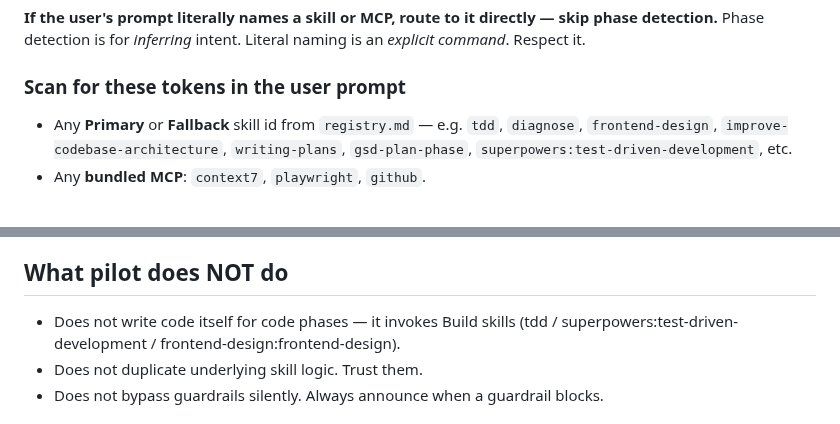
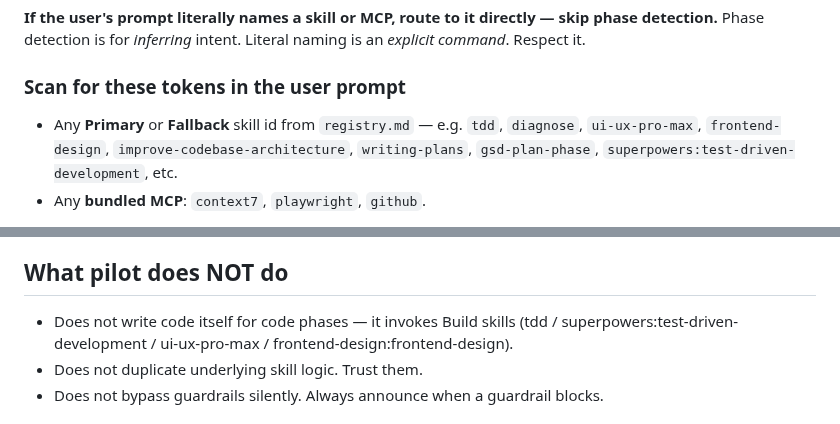
Before and after one commit to bhargavch19/pilot, a Markdown page: skills/pilot/SKILL.md, 2 parts joined by grey strips. Drawn GitHub-style.

Commit message:
feat(registry): route Build (UI) to ui-ux-pro-max, frontend-design fallback
Add nextlevelbuilder/ui-ux-pro-max as the primary Build (UI) skill (design intelligence: 67 styles, 161 palettes, font pairings, a11y), with frontend-design:frontend-design demoted to first fallback. Per pilot's no-hard-deps model, routing falls back automatically until ui-ux-pro-max is installed. Updates the literal-name scan list and ui-work playbook to match.

Co-Authored-By: Claude Opus 4.8 (1M context) <noreply@anthropic.com>

```diff
--- a/skills/pilot/SKILL.md
+++ b/skills/pilot/SKILL.md
@@ -27,7 +27,7 @@ The only exception: if pilot is invoked mid-session (not at SessionStart, so the
 
 ### Scan for these tokens in the user prompt
 
-- Any **Primary** or **Fallback** skill id from `registry.md` — e.g. `tdd`, `diagnose`, `frontend-design`, `improve-codebase-architecture`, `writing-plans`, `gsd-plan-phase`, `superpowers:test-driven-development`, etc.
+- Any **Primary** or **Fallback** skill id from `registry.md` — e.g. `tdd`, `diagnose`, `ui-ux-pro-max`, `frontend-design`, `improve-codebase-architecture`, `writing-plans`, `gsd-plan-phase`, `superpowers:test-driven-development`, etc.
 - Any **bundled MCP**: `context7`, `playwright`, `github`.
 
 Multi-word skill names must appear as the one hyphenated token (`improve-codebase-architecture`, not "improve codebase architecture"). Namespace prefixes are **optional** in user prompts — `frontend-design` resolves to `frontend-design:frontend-design`, `writing-plans` to `superpowers:writing-plans`, etc. Match case-insensitively.
@@ -235,7 +235,7 @@ Two equivalent forms. **Natural language** is matched by the gate hooks directly
 
 ## What pilot does NOT do
 
-- Does not write code itself for code phases — it invokes Build skills (tdd / superpowers:test-driven-development / frontend-design:frontend-design).
+- Does not write code itself for code phases — it invokes Build skills (tdd / superpowers:test-driven-development / ui-ux-pro-max / frontend-design:frontend-design).
 - Does not duplicate underlying skill logic. Trust them.
 - Does not bypass guardrails silently. Always announce when a guardrail blocks.
 
```
Also changed, not shown: skills/pilot/registry.md (+1 -1 lines), 1 other file.
